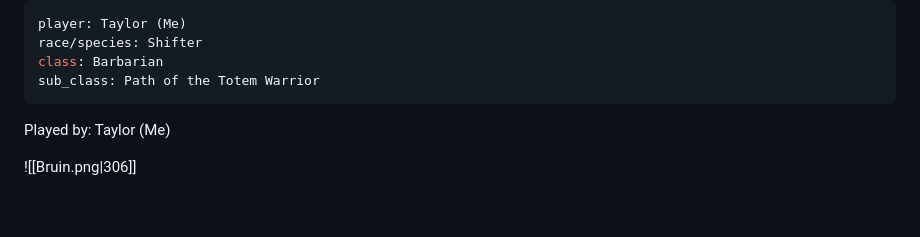
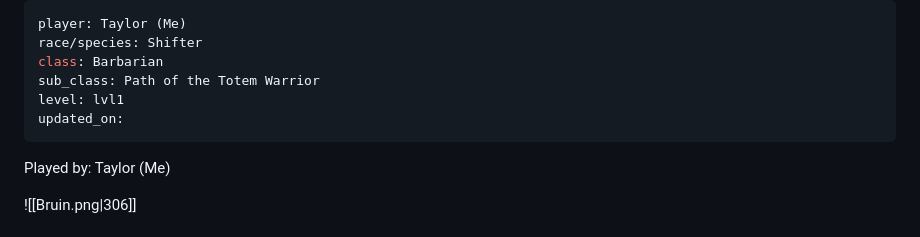
Before and after one commit to TheLittlestAskew/wtff_vault, a Markdown page: 03-Characters/01 PCs/Isla 'Bruin' Kaplan.md, the part around the change. Rendered like a GitHub page; blank space fills up the shorter version.

Commit message:
vault backup: 2026-06-28 18:01:43
Affected files:
03-Characters/01 PCs/Isla 'Bruin' Kaplan.md

```diff
--- a/03-Characters/01 PCs/Isla 'Bruin' Kaplan.md
+++ b/03-Characters/01 PCs/Isla 'Bruin' Kaplan.md
@@ -3,6 +3,8 @@ player: Taylor (Me)
 race/species: Shifter
 class: Barbarian
 sub_class: Path of the Totem Warrior
+level: lvl1
+updated_on:
 ---
 
 Played by: Taylor (Me)
```
